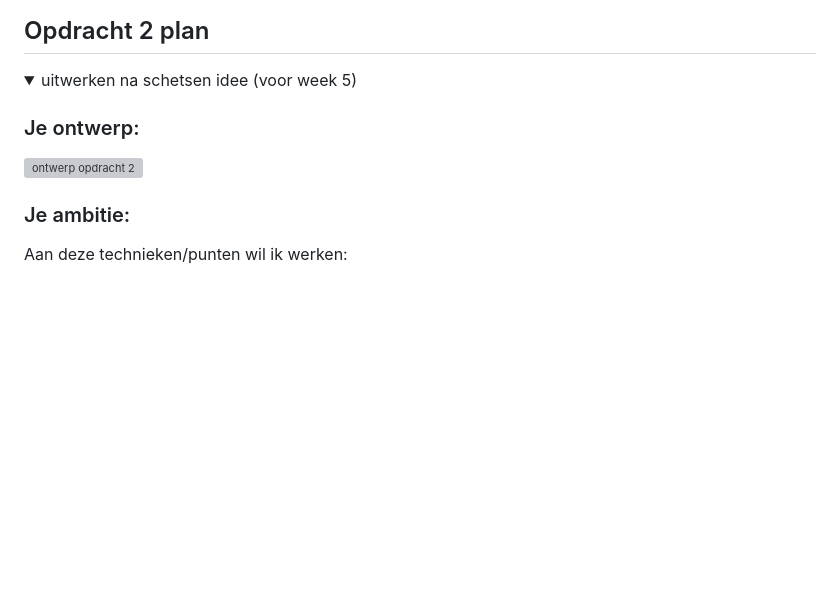
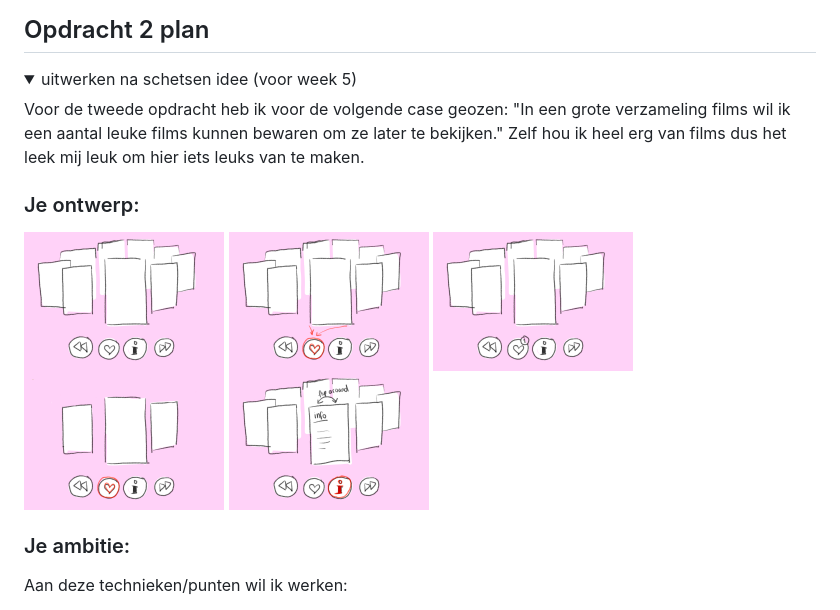
Before and after one commit to RubyCooper/FED, a Markdown page: README.md, the part around the change. Drawn GitHub-style; folded sections open; blank space fills up the shorter version; grey boxes are pictures that could not be loaded.

```diff
--- a/README.md
+++ b/README.md
@@ -78,10 +78,17 @@ Nb. Door *open* toe te voegen aan een *details* element kun je deze standaard op
 
 <details>
   <summary>uitwerken na schetsen idee (voor week 5)</summary>
+  Voor de tweede opdracht heb ik voor de volgende case geozen: "In een grote verzameling films wil ik een aantal leuke films kunnen bewaren om ze later te bekijken." Zelf hou ik heel erg van films dus het leek mij leuk om hier iets leuks van te maken.
+
 
 
   ### Je ontwerp:
-  <img src="readme-images/dummy-plaatje.svg" width="375px" alt="ontwerp opdracht 2">
+  <img src="readme-images/Storybord1.png" width="200px" alt="ontwerp opdracht 2">
+  <img src="readme-images/Storybord2.png" width="200px" alt="ontwerp opdracht 2">
+  <img src="readme-images/Storybord3.png" width="200px" alt="ontwerp opdracht 2">
+  <img src="readme-images/Storybord4.png" width="200px" alt="ontwerp opdracht 2">
+  <img src="readme-images/Storybord5.png" width="200px" alt="ontwerp opdracht 2">
+
 
 
   ### Je ambitie:
```
